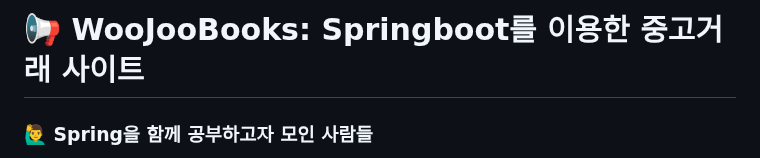
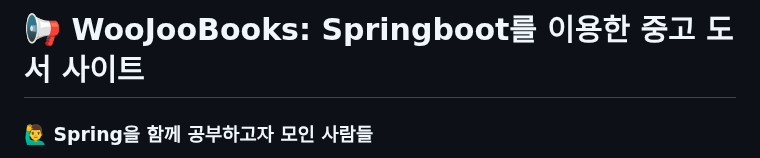
Before and after one commit to simmini/WooJooBooks, a Markdown page: README.md, the part around the change. GitHub-like rendering.

```diff
--- a/README.md
+++ b/README.md
@@ -1,4 +1,4 @@
-<h1>📢 WooJooBooks: Springboot를 이용한 중고거래 사이트</h1>
+<h1>📢 WooJooBooks: Springboot를 이용한 중고 도서 사이트</h1>
 
 <h3>🙋‍♂️ Spring을 함께 공부하고자 모인 사람들</h3>
 <a href="https://github.com/simmini">simmini님</a> <br/>
```
